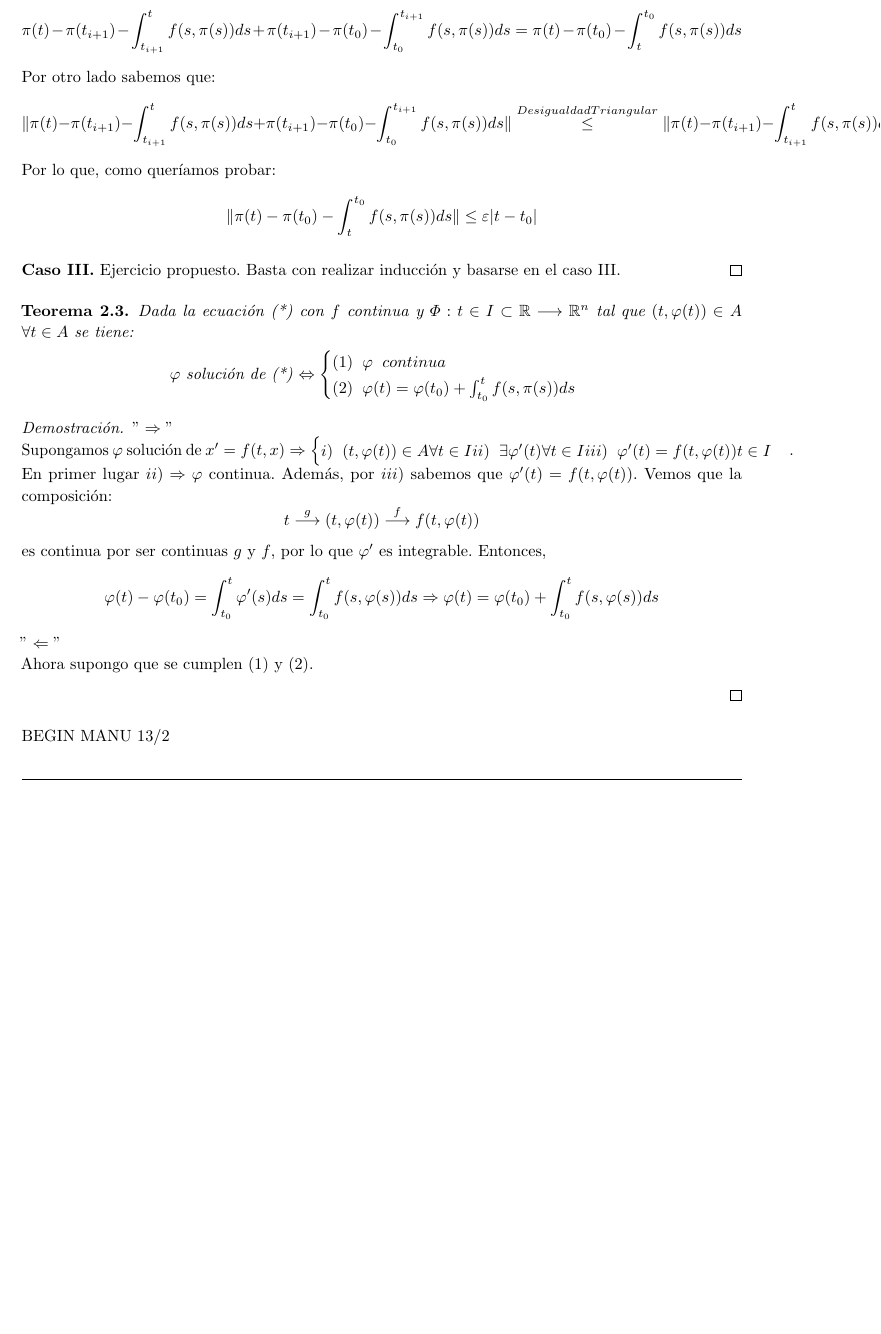
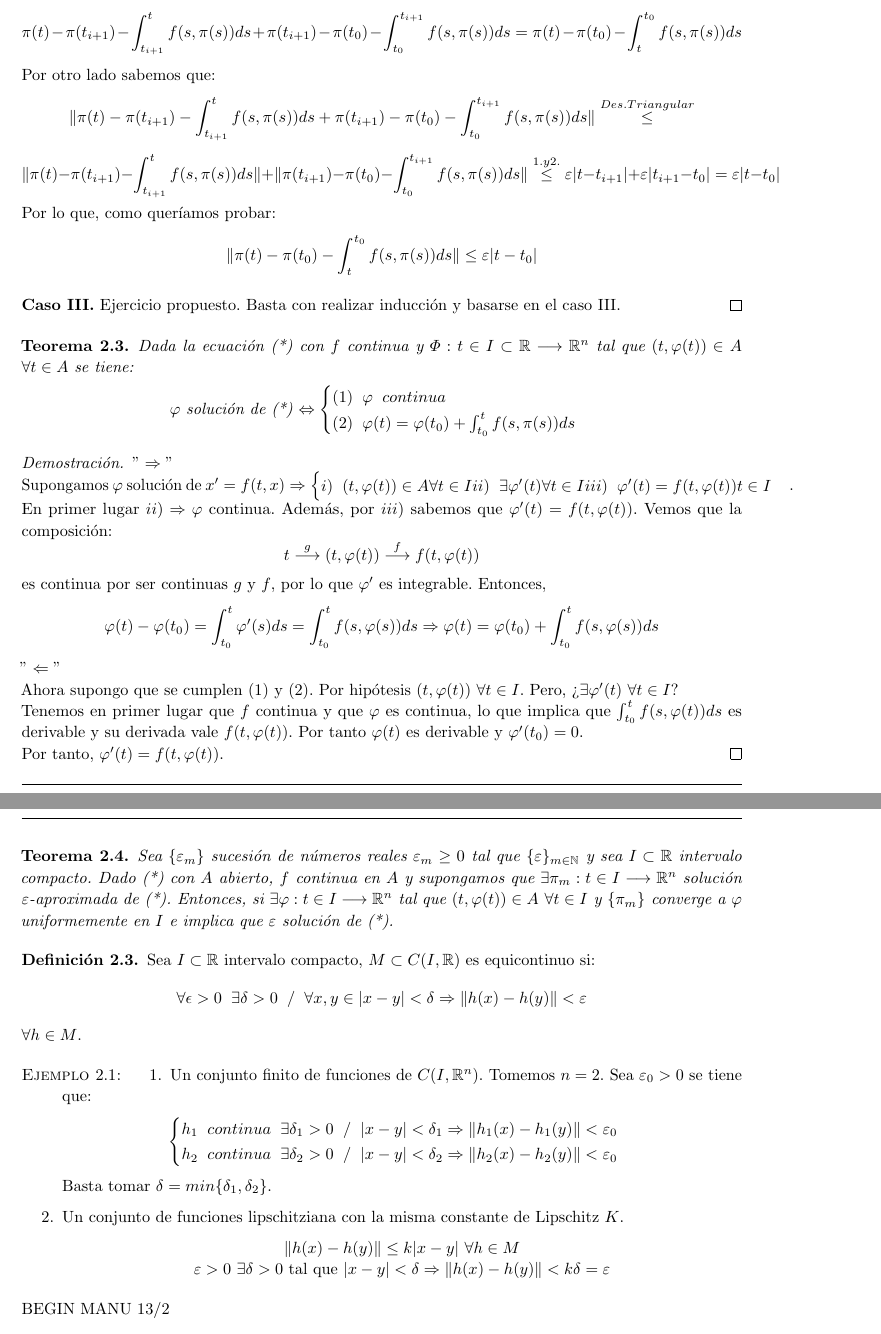
Before and after one commit to manudroid19/ApuntesEcuacionesDiferenciales, a LaTeX document (Apuntes.tex): part of page 8 of 11 before the commit and two parts of pages 8 and 9 of 12 after it, the two joined at a grey line, cut so that both start at the same text, the shorter picture padded with empty space. Compiled offline with pdfLaTeX.

Commit message:
Expositiva 2 de Jorge

```diff
--- a/Apuntes.tex
+++ b/Apuntes.tex
@@ -544,7 +544,8 @@ Análogamente, la semitrayectoria negativa  de $ \varphi $ será el conjunto $ \
 	Considerando ahora la suma siguiente:
 	\[\pi (t) - \pi (t_{i+1}) - \int_{t_{i+1}}^{t} f(s, \pi(s))ds + \pi (t_{i+1}) - \pi (t_0) - \int_{t_0}^{t_{i+1}} f(s, \pi(s))ds = \pi (t) - \pi (t_0) - \int_{t}^{t_0} f(s, \pi(s))ds \]
 	Por otro lado sabemos que:
-	\[\norm{\pi (t) - \pi (t_{i+1}) - \int_{t_{i+1}}^{t} f(s, \pi(s))ds + \pi (t_{i+1}) - \pi (t_0) - \int_{t_0}^{t_{i+1}} f(s, \pi(s))ds} \stackrel{Desigualdad Triangular}{\leq} \norm{\pi (t) - \pi (t_{i+1}) - \int_{t_{i+1}}^{t} f(s, \pi(s))ds} + \norm{\pi (t_{i+1}) - \pi (t_0) - \int_{t_0}^{t_{i+1}} f(s, \pi(s))ds} \stackrel{1. y 2.}{\leq}  \varepsilon |t - t_{i+1} | + \varepsilon |t_{i+1} - t_0| = \varepsilon |t-t_0|\]
+	\[\norm{\pi (t) - \pi (t_{i+1}) - \int_{t_{i+1}}^{t} f(s, \pi(s))ds + \pi (t_{i+1}) - \pi (t_0) - \int_{t_0}^{t_{i+1}} f(s, \pi(s))ds} \stackrel{Des. Triangular}{\leq} \]
+	\[\norm{\pi (t) - \pi (t_{i+1}) - \int_{t_{i+1}}^{t} f(s, \pi(s))ds} + \norm{\pi (t_{i+1}) - \pi (t_0) - \int_{t_0}^{t_{i+1}} f(s, \pi(s))ds} \stackrel{1. y 2.}{\leq}  \varepsilon |t - t_{i+1} | + \varepsilon |t_{i+1} - t_0| = \varepsilon |t-t_0|\]
 	Por lo que, como queríamos probar:
 	\[\norm{\pi (t) - \pi (t_0) - \int_{t}^{t_0} f(s, \pi(s))ds} \leq \varepsilon |t-t_0|\]
 
@@ -572,10 +573,36 @@ Análogamente, la semitrayectoria negativa  de $ \varphi $ será el conjunto $ \
 	es continua por ser continuas $g$ y $f$, por lo que $\varphi '$ es integrable. Entonces,
 	\[\varphi (t) - \varphi (t_0) = \int_{t_0}^{t} \varphi' (s)ds = \int_{t_0}^{t} f(s, \varphi (s))ds \Rightarrow \varphi (t) = \varphi (t_0) + \int_{t_0}^{t} f(s, \varphi (s))ds\]
 	$"\Leftarrow"$ \\
-	Ahora supongo que se cumplen $(1)$ y $(2)$.
+	Ahora supongo que se cumplen $(1)$ y $(2)$. Por hipótesis $(t, \varphi (t))$ $\forall t \in I$. Pero, ¿$\exists \varphi' (t)$ $\forall t \in I$?\\
+	Tenemos en primer lugar que $f$ continua y que $\varphi$ es continua, lo que implica que $\int_{t_0}^{t} f(s, \varphi (t))ds$ es derivable y su derivada vale $f(t, \varphi (t))$. Por tanto $\varphi (t)$ es derivable y $\varphi' (t_0) = 0$. \\
+	Por tanto, $\varphi' (t) = f(t, \varphi (t))$.
+\end{proof}
+\begin{theorem}
+	Sea $\{\varepsilon_m\}$ sucesión de números reales $\varepsilon_m \geq 0$ tal que $\{\varepsilon\}_{m\in \mathbb{N}}$ y sea $I \subset \mathbb{R}$ intervalo compacto. Dado (*) con $A$ abierto, $f$ continua en $A$ y supongamos que $\exists \pi_m : t \in I \longrightarrow \mathbb{R}^n$ solución $\varepsilon$-aproximada de (*). Entonces, si $\exists \varphi : t \in I \longrightarrow \mathbb{R}^n$ tal que $(t, \varphi (t)) \in A$ $\forall t \in I$ y $\{\pi_m\}$ converge a $\varphi$ uniformemente en $I$ e implica que $\varepsilon$ solución de (*).
+\end{theorem}
 
-\end{proof}
-
+\begin{definition}
+	Sea $I \subset \mathbb{R}$ intervalo compacto, $M \subset C(I, \mathbb{R})$ es equicontinuo si:
+	\[\forall \epsilon > 0 \hspace{0,2cm} \exists \delta > 0 \hspace{0,2cm} / \hspace{0,2cm} \forall x, y\in |x-y| < \delta \Rightarrow \norm{h(x) - h(y)} < \varepsilon\]
+	$\forall h \in M$.
+\end{definition}
+\begin{example}
+	\begin{enumerate}
+		\item Un conjunto finito de funciones de $C(I, \mathbb{R}^n)$. Tomemos $n = 2$. Sea $\varepsilon_0 > 0$ se tiene que:
+		\begin{center}
+			$\begin{cases}
+			h_1 \hspace{0,2cm} continua \hspace{0,2cm} \exists \delta_1 > 0 \hspace{0,2cm} / \hspace{0,2cm} |x-y|<\delta_1 \Rightarrow \norm{h_1(x) - h_1(y)} < \varepsilon_0 \\
+			h_2 \hspace{0,2cm} continua \hspace{0,2cm} \exists \delta_2 > 0 \hspace{0,2cm} / \hspace{0,2cm} |x-y|<\delta_2 \Rightarrow \norm{h_2(x) - h_2(y)} < \varepsilon_0
+			\end{cases}$
+		\end{center}
+		Basta tomar $\delta = min\{\delta_1, \delta_2\}$.
+		\item Un conjunto de funciones lipschitziana con la misma constante de Lipschitz $K$.
+		\begin{center}
+			$\norm{h(x) - h(y)}\leq k|x-y|$ $\forall h \in M$ \\
+			$\varepsilon > 0$ $\exists \delta > 0$ tal que $|x-y|<\delta \Rightarrow \norm{h(x) - h(y)} < k\delta = \varepsilon$
+		\end{center}
+	\end{enumerate}
+\end{example}
 
 BEGIN MANU 13/2
 
```
